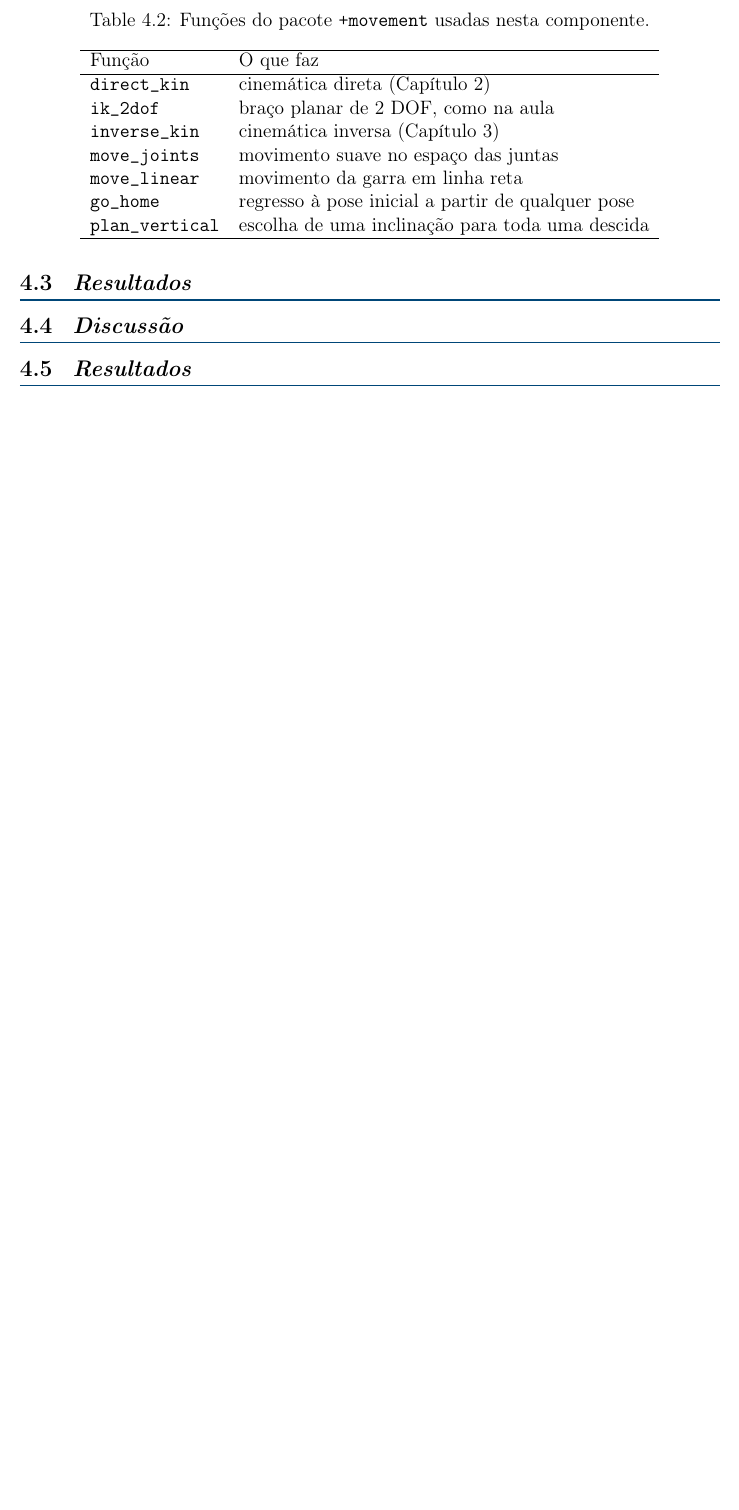
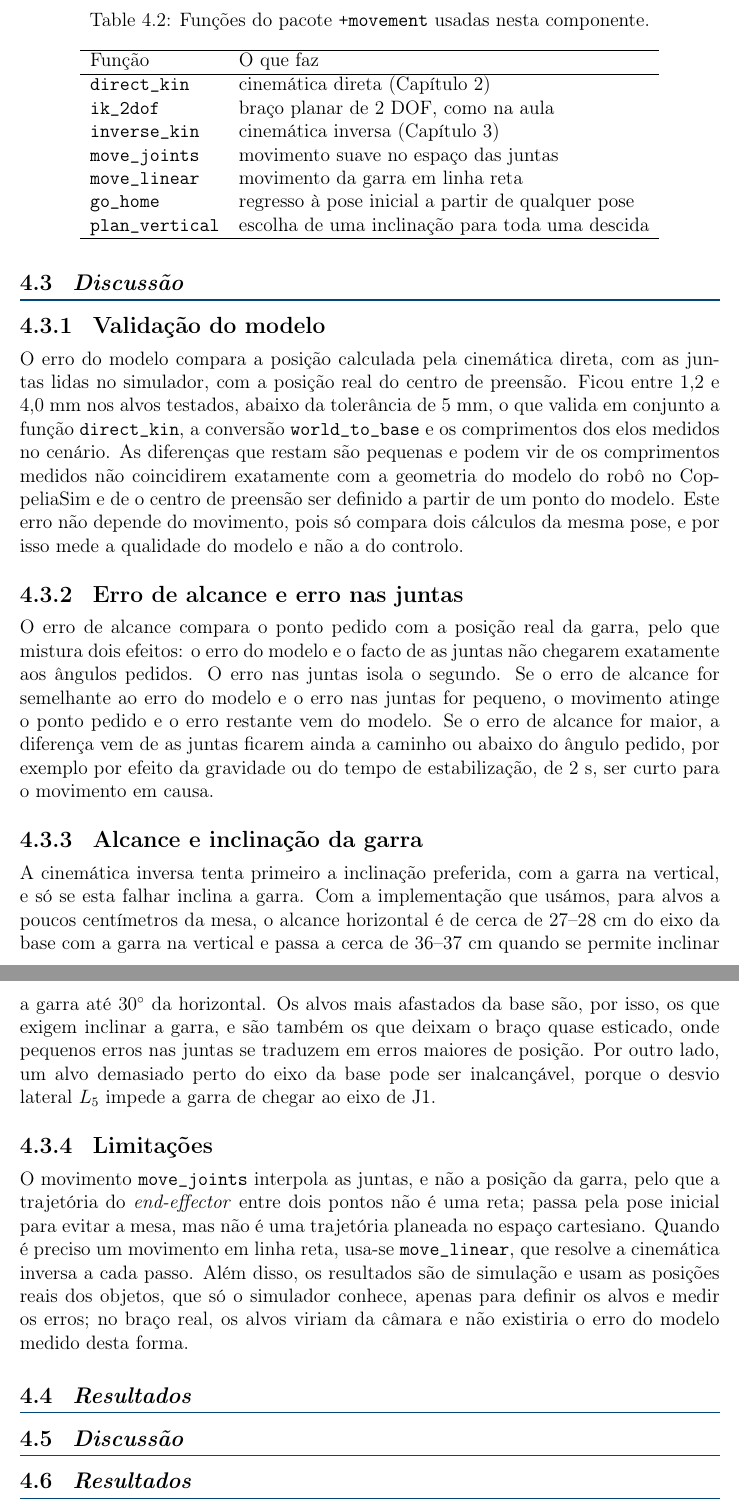
Before and after one commit to SlenderN679/Elephant_MyCobot280, a LaTeX document (3_Documentacao/LaTeX/main.tex, which reads 3_Documentacao/LaTeX/tex/Chap/4-Implementação/IMP.tex): part of page 40 of 43 before the commit and two parts of pages 40 and 41 of 44 after it, the two joined at a grey line, cut so that both start at the same text, the shorter picture padded with empty space. Compiled offline with pdfLaTeX.

Commit message:
discussão

```diff
--- a/3_Documentacao/LaTeX/tex/Chap/4-Implementação/IMP.tex
+++ b/3_Documentacao/LaTeX/tex/Chap/4-Implementação/IMP.tex
@@ -49,6 +49,25 @@ As leituras das juntas são o que os \textit{encoders} do braço real dariam. As
   \end{tabular}
 \end{table}
 
+\section{Discussão}
+\label{sec:disc}
+
+\subsection{Validação do modelo}
+
+O erro do modelo compara a posição calculada pela cinemática direta, com as juntas lidas no simulador, com a posição real do centro de preensão. Ficou entre 1,2 e 4,0~mm nos alvos testados, abaixo da tolerância de 5~mm, o que valida em conjunto a função \texttt{direct\_kin}, a conversão \texttt{world\_to\_base} e os comprimentos dos elos medidos no cenário. As diferenças que restam são pequenas e podem vir de os comprimentos medidos não coincidirem exatamente com a geometria do modelo do robô no CoppeliaSim e de o centro de preensão ser definido a partir de um ponto do modelo. Este erro não depende do movimento, pois só compara dois cálculos da mesma pose, e por isso mede a qualidade do modelo e não a do controlo.
+
+\subsection{Erro de alcance e erro nas juntas}
+
+O erro de alcance compara o ponto pedido com a posição real da garra, pelo que mistura dois efeitos: o erro do modelo e o facto de as juntas não chegarem exatamente aos ângulos pedidos. O erro nas juntas isola o segundo. Se o erro de alcance for semelhante ao erro do modelo e o erro nas juntas for pequeno, o movimento atinge o ponto pedido e o erro restante vem do modelo. Se o erro de alcance for maior, a diferença vem de as juntas ficarem ainda a caminho ou abaixo do ângulo pedido, por exemplo por efeito da gravidade ou do tempo de estabilização, de 2~s, ser curto para o movimento em causa.
+\subsection{Alcance e inclinação da garra}
+
+A cinemática inversa tenta primeiro a inclinação preferida, com a garra na vertical, e só se esta falhar inclina a garra. Com a implementação que usámos, para alvos a poucos centímetros da mesa, o alcance horizontal é de cerca de 27--28~cm do eixo da base com a garra na vertical e passa a cerca de 36--37~cm quando se permite inclinar a garra até $30^\circ$ da horizontal. Os alvos mais afastados da base são, por isso, os que exigem inclinar a garra, e são também os que deixam o braço quase esticado, onde pequenos erros nas juntas se traduzem em erros maiores de posição. Por outro lado, um alvo demasiado perto do eixo da base pode ser inalcançável, porque o desvio lateral $L_5$ impede a garra de chegar ao eixo de J1.
+
+\subsection{Limitações}
+
+O movimento \texttt{move\_joints} interpola as juntas, e não a posição da garra, pelo que a trajetória do \textit{end-effector} entre dois pontos não é uma reta; passa pela pose inicial para evitar a mesa, mas não é uma trajetória planeada no espaço cartesiano. Quando é preciso um movimento em linha reta, usa-se \texttt{move\_linear}, que resolve a cinemática inversa a cada passo. Além disso, os resultados são de simulação e usam as posições reais dos objetos, que só o simulador conhece, apenas para definir os alvos e medir os erros; no braço real, os alvos viriam da câmara e não existiria o erro do modelo medido desta forma.
+
+
 \input{tex/Chap/4-Implementação/direct}
 \input{tex/Chap/4-Implementação/inverse}
 \input{tex/Chap/4-Implementação/move}
```
Also changed, not shown: 3_Documentacao/LaTeX/main.pdf, 8 other files.
